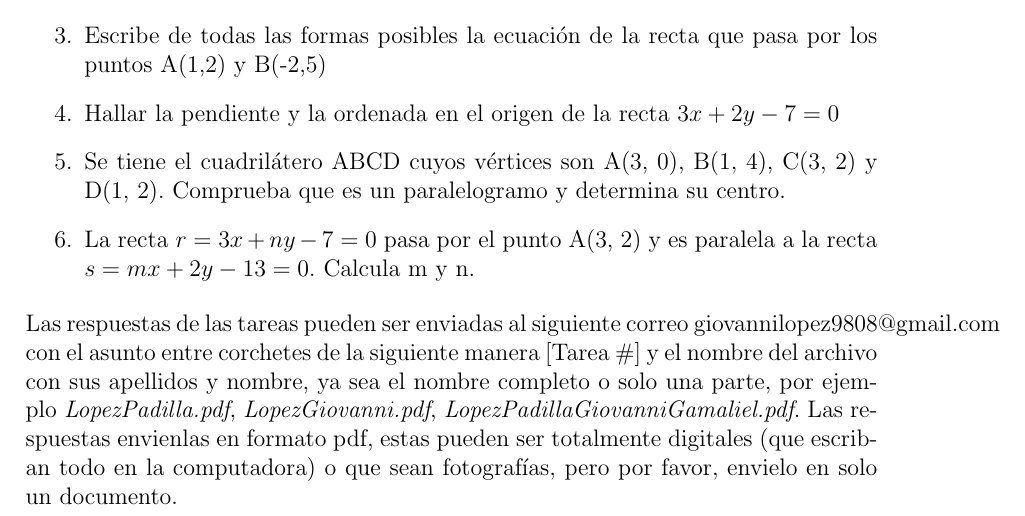
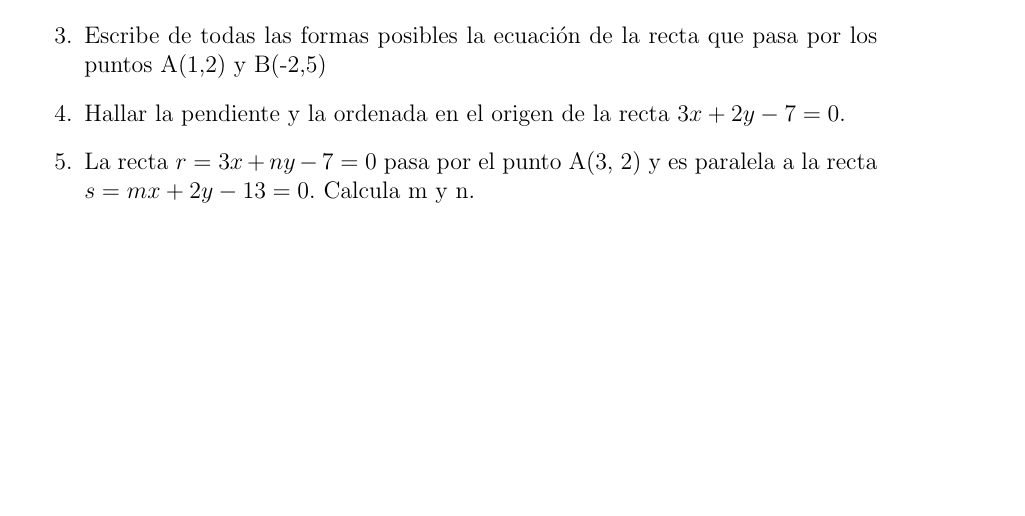
Before and after one commit to giovannilopez9808/Asesorias, a LaTeX problem sheet (PAA Course/Tarea Clase 10/Tarea10.tex): part of the page, cut so that both start at the same text, the shorter picture padded with empty space. The pictures show the PDF file PAA Course/Tarea Clase 10/Tarea10.pdf that the author committed with the source.

Commit message:
[CHANGE]

```diff
--- a/PAA Course/Tarea Clase 10/Tarea10.tex
+++ b/PAA Course/Tarea Clase 10/Tarea10.tex
@@ -33,9 +33,7 @@
 \item Calcular la altura de un edificio que proyecta una sombra de 6.5 m a la misma hora que un poste de 4.5 m de altura da una sombra de 0.90 m.
 \item Los catetos de un triángulo rectángulo que miden 24 m y 10 m. ¿Cuánto medirán los catetos de un triángulo semejante al primero cuya hipotenusa mide 52 m?
 \item Escribe de todas las formas posibles la ecuación de la recta que pasa por los puntos A(1,2) y B(-2,5)
-\item Hallar la pendiente y la ordenada en el origen de la recta $3x+2y-7=0$
-\item Se tiene el cuadrilátero ABCD cuyos vértices son A(3, 0), B(1, 4), C(−3, 2) y D(−1, −2). Comprueba que es un paralelogramo y determina su centro.
+\item Hallar la pendiente y la ordenada en el origen de la recta $3x+2y-7=0$.
 \item La recta $r=3x+ny-7=0$ pasa por el punto A(3, 2) y es paralela a la recta $s=mx+2y-13=0$. Calcula m y n.
 \end{enumerate}
-Las respuestas de las tareas pueden ser enviadas al siguiente correo giovannilopez9808@gmail.com con el asunto entre corchetes de la siguiente manera [Tarea \#] y el nombre del archivo con sus apellidos y nombre, ya sea el nombre completo o solo una parte, por ejemplo \textit{LopezPadilla.pdf}, \textit{LopezGiovanni.pdf}, \textit{LopezPadillaGiovanniGamaliel.pdf}. Las respuestas envienlas en formato pdf, estas pueden ser totalmente digitales (que escriban todo en la computadora) o que sean fotografías, pero por favor, envielo en solo un documento.
 \end{document}
```
Also changed, not shown: PAA Course/Tarea Clase 11/Tarea11.tex (+0 -1 lines), PAA Course/Tarea Clase 12/Tarea12.tex (+0 -1 lines), PAA Course/Tarea Clase 13/Tarea13.tex (+0 -1 lines), PAA Course/Tarea Clase 10/Tarea10.pdf, PAA Course/Tarea Clase 11/Tarea11.pdf, PAA Course/Tarea Clase 12/Tarea12.pdf, PAA Course/Tarea Clase 13/Tarea13.pdf.
